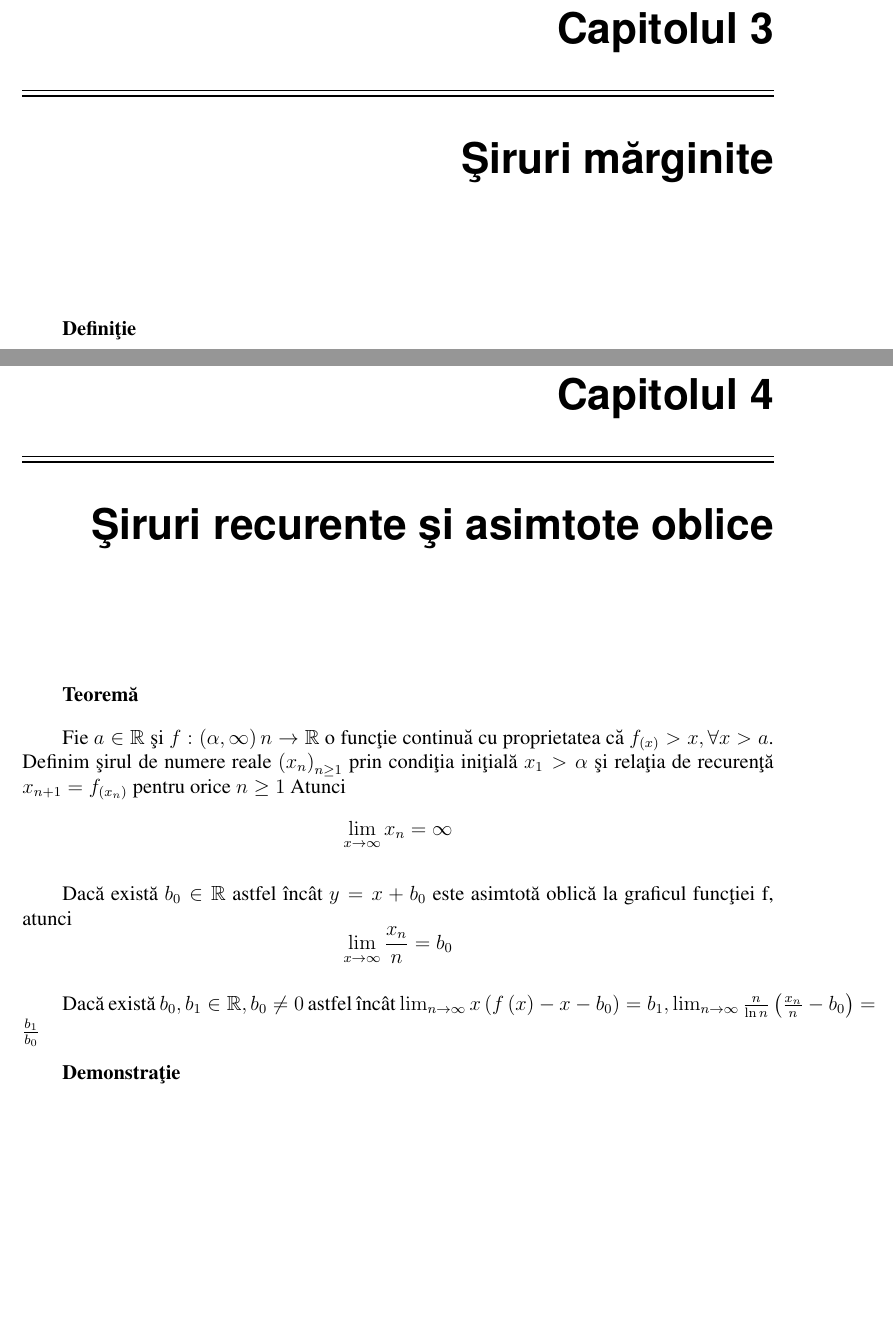
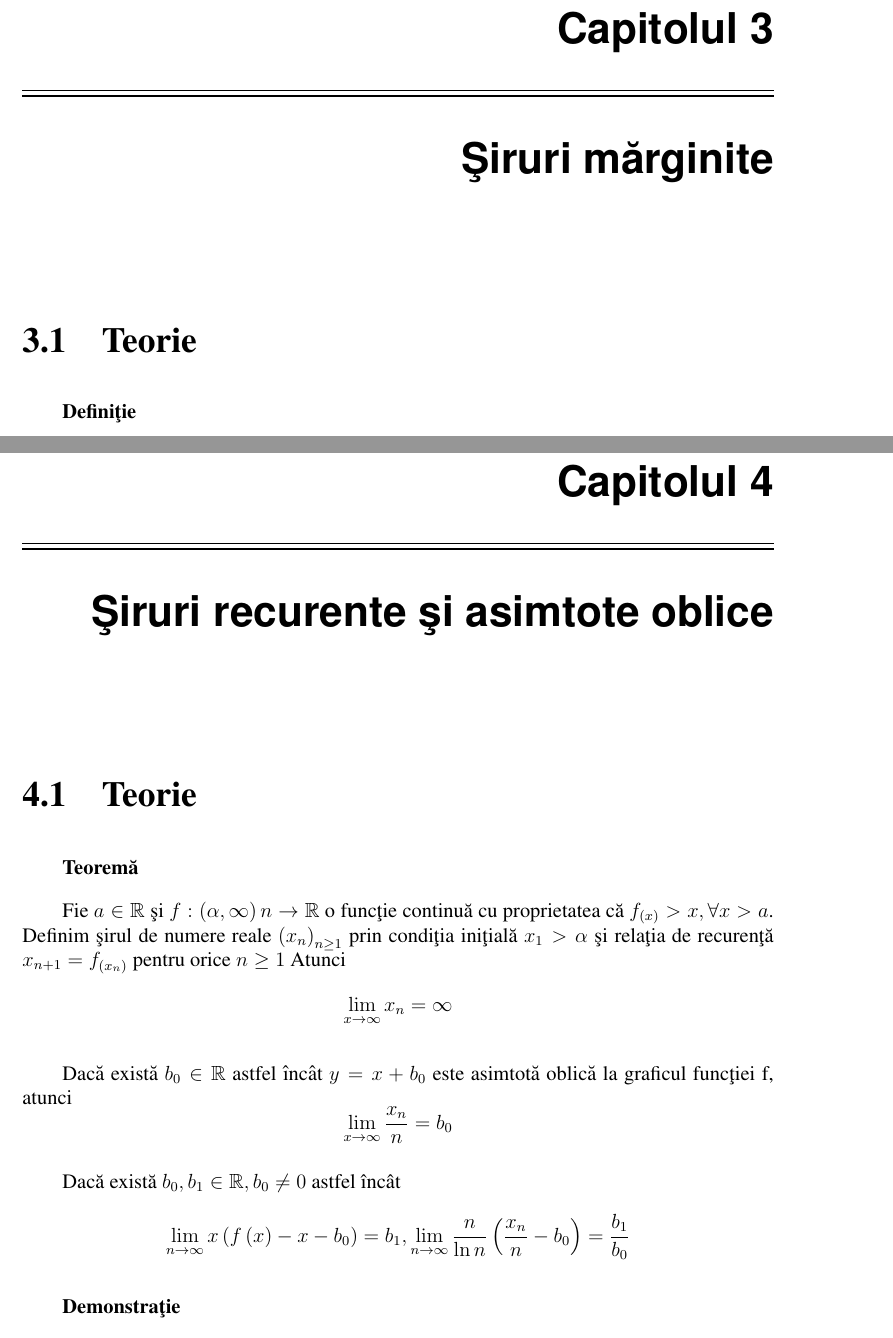
Before and after one commit to bogdancb95/latex, a LaTeX document (main.tex): two parts of pages 9 and 14 of 20, joined at a grey line, cut so that both start at the same text, the shorter picture padded with empty space. Compiled offline with pdfLaTeX.

Commit message:
Added sections

```diff
--- a/main.tex
+++ b/main.tex
@@ -277,6 +280,8 @@ Din (2) \c si (3) \c si teorema cle\c stelui rezult\u a c\u a:
 
 
 \chapter{\c Siruri m\u arginite}
+
+\section{Teorie}
 
 \textbf{Defini\c tie}
 
@@ -545,6 +550,8 @@ De aici deducem c\u a
 
 \chapter{\c Siruri recurente \c si asimtote oblice}
 
+\section{Teorie}
+
 \textbf{Teorem\u a}
 
  Fie \(a\in \mathbb{R}\) \c si \(f: \left ( \alpha ,\infty  \right )n \to \mathbb{R}\) o func\c tie continu\u a cu proprietatea c\u a \(f_{(x)}> x, \forall x > a\). Definim \c sirul de numere reale \(\left ( x_{n} \right )_{n\geq 1}\) prin condi\c tia ini\c tial\u a \(x_{1}> \alpha\) \c si rela\c tia de recuren\c t\u a \(x_{n+1} = f_{\left ( x_{n} \right )}\) pentru orice  \(n\geq 1	\)
@@ -559,8 +566,11 @@ Dac\u a exist\u a \(b_{0}\in \mathbb{R}\) astfel \^ inc\^ at \(y = x + b_{0}\) e
 \end{displaymath}
 
 Dac\u a exist\u a \(b_{0}, b_{1}\in \mathbb{R}, b_{0 }\neq 0\) astfel \^ inc\^ at
-\(\lim_{n \to \infty }x\left ( f\left ( x \right )-x-b_{0} \right )= b_{1},
-\lim_{n \to \infty } \frac{n}{\ln n}\left ( \frac{x_{n}}{n} -b_{0}\right )=\frac{b_{1}}{b_{0}}\)
+\begin{displaymath}
+  \lim_{n \to \infty }x\left ( f\left ( x \right )-x-b_{0} \right )= b_{1},
+\lim_{n \to \infty } \frac{n}{\ln n}\left ( \frac{x_{n}}{n} -b_{0}\right )=\frac{b_{1}}{b_{0}}
+\end{displaymath}
+
 
 \textbf{Demonstra\c tie}
 
```
Also changed, not shown: main.pdf, main.tex (3 more changed lines), 1 other file.
